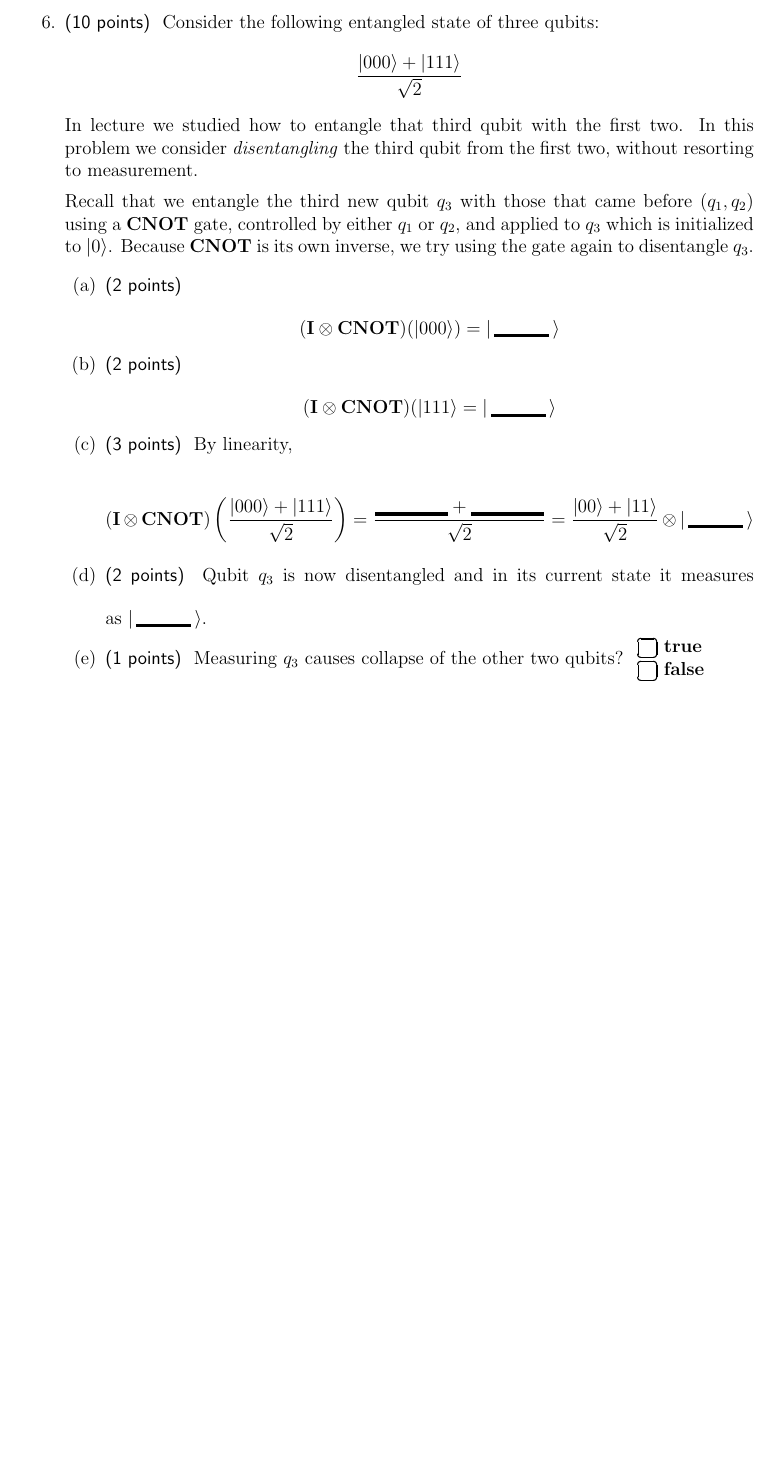
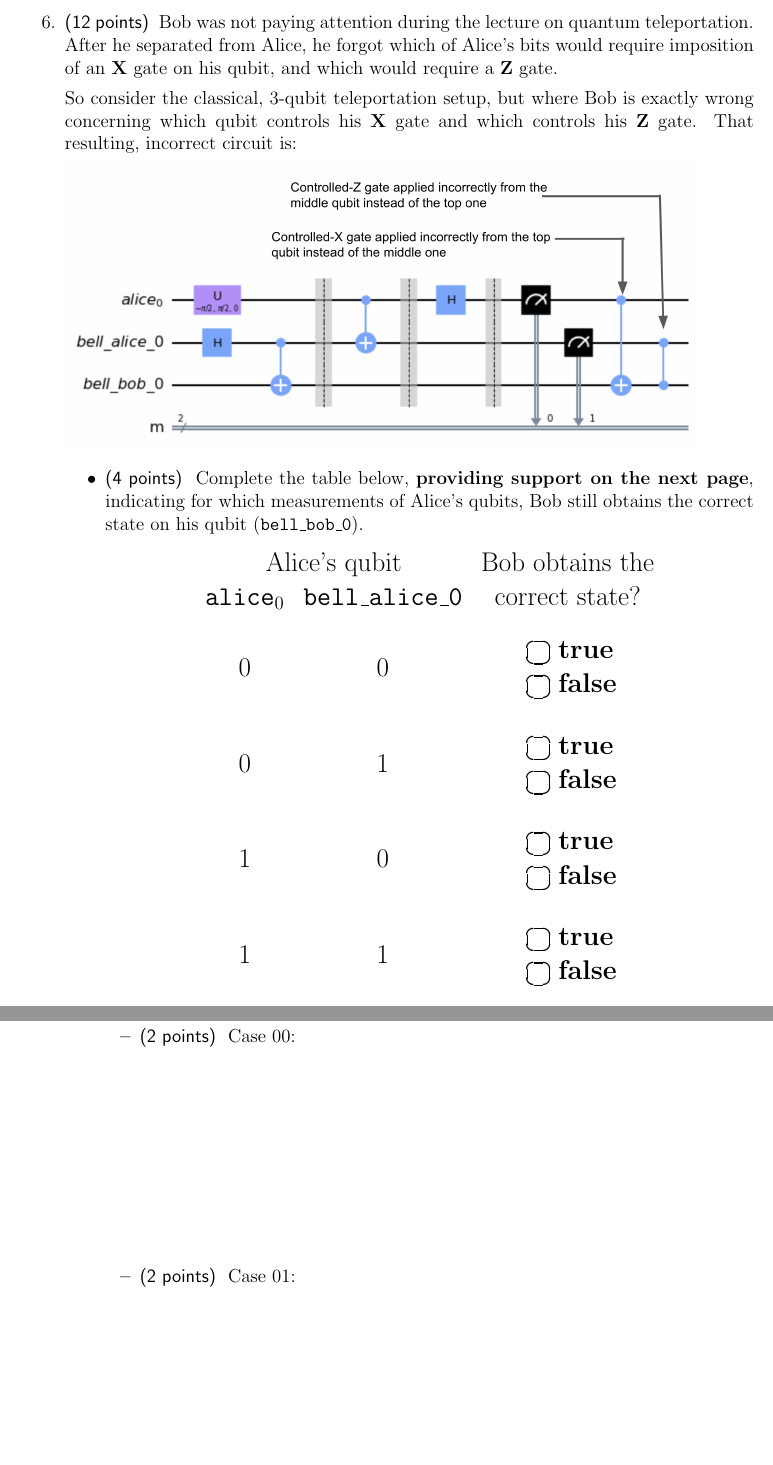
Before and after one commit to ProfRonCytron/ZeboCopy, a LaTeX problem sheet (exams/exam1.tex, which reads bbkey.sty): part of page 11 of 12 before the commit and two parts of pages 10 and 11 of 12 after it, the two joined at a grey line, cut at the place of the change, the shorter picture padded with empty space. Compiled offline with pdfLaTeX.

Commit message:
Update on Overleaf.

```diff
--- a/bbkey.sty
+++ b/bbkey.sty
@@ -21,6 +21,11 @@
 \SquareOutline{}%
 \draw[->,thick,purple] (0,0.5) -- (1,0.5);%
 \end{tikzpicture}}%
+\def\BBLt{%
+\begin{tikzpicture}[scale=0.30]%
+\SquareOutline{}%
+\draw[->,thick,purple] (1,0.5) -- (0,0.5);%
+\end{tikzpicture}}%
 \def\BBNe{%
 \begin{tikzpicture}[scale=0.30]%
 \SquareOutline{}%
--- a/exams/exam1.tex
+++ b/exams/exam1.tex
@@ -232,20 +233,30 @@ Basis & Obs & Basis & Obs & Alice & Bob & Detected?\\\hline
     \item Eve could have been detected in how many rows of your table?~\Blank{}
 \end{itemize}
 
-\clearpage\item\Points{10}
-Consider the following entangled state of three qubits:
-\[\frac{\ket{000}+\ket{111}}{\sqrt{2}}\]
-In lecture we studied how to entangle that third qubit with the first two.  In this problem we consider \emph{disentangling} the third qubit from the first two, without resorting to measurement.
+\clearpage\item\Points{12}
+Bob was not paying attention during the lecture on quantum teleportation.  After he separated from Alice, he forgot which of Alice's bits would require imposition of an \X{} gate on his qubit, and which would require a \Z{} gate.
 
-Recall that we entangle the third new qubit $q_{3}$ with those that came before ($q_{1}, q_{2}$) using a \Gate{CNOT} gate, controlled by either $q_{1}$ or $q_{2}$, and applied to $q_{3}$ which is initialized to~\ket{0}.  Because \Gate{CNOT} is its own inverse, we try using the gate again to disentangle~$q_{3}$.
-\begin{enumerate}
-  \item\Points{2}
-  \[(\I\otimes\Gate{CNOT})(\ket{000}) = \Blanket{}\]
-\item\Points{2}
-  \[(\I\otimes\Gate{CNOT})(\ket{111} = \Blanket{}\]
-\item \Points{3} By linearity,
-\[(\I\otimes\Gate{CNOT})\left(\frac{\ket{000}+\ket{111}}{\sqrt{2}}\right) = \frac{\Blank[4em]+\Blank[4em]}{\sqrt{2}} = \frac{\ket{00}+\ket{11}}{\sqrt{2}} \otimes \Blanket{}\]
-\item \Points{2} Qubit $q_3$ is now disentangled and in its current state it measures as~$\Blanket{}$.
-\item \Points{1} Measuring $q_3$ causes collapse of the other two qubits? \TF{}
+So consider the classical, 3-qubit teleportation setup, but where Bob is exactly wrong concerning which qubit controls his \X{} gate and which controls his \Z{} gate.  That resulting, incorrect circuit is:
 
-\end{enumerate}
+\includegraphics[scale=0.25]{tportwrong.png}
+
+\begin{itemize}
+    \item\Points{4}
+Complete the table below, \textbf{providing support on the next page}, indicating for which measurements of Alice's qubits, Bob still obtains the correct state on his qubit (\texttt{bell\_bob\_0}).
+\begin{center}\Large
+\begin{tabular}{ccc}
+\multicolumn{2}{c}{Alice's qubit} & Bob obtains the  \\
+\texttt{$\mbox{alice}_0$} & \texttt{bell\_alice\_0} & correct state?\\[1em]
+0 & 0 & \TF \\[2em]
+0 & 1 & \TF \\[2em]
+1 & 0 & \TF \\[2em]
+1 & 1 & \TF \\
+\end{tabular}
+\end{center}
+\Continued{}
+\item \Points{8} Provide support for your answers here:
+\begin{itemize}
+    \item \Points{2} Case 00:
+    \LeaveSpace{1.5in}
+   \item \Points{2} Case 01:
+    \LeaveSpace{1.5in}
```
Also changed, not shown: exams/tportwrong.png (added), exams/exam1.tex (41 more changed lines).
